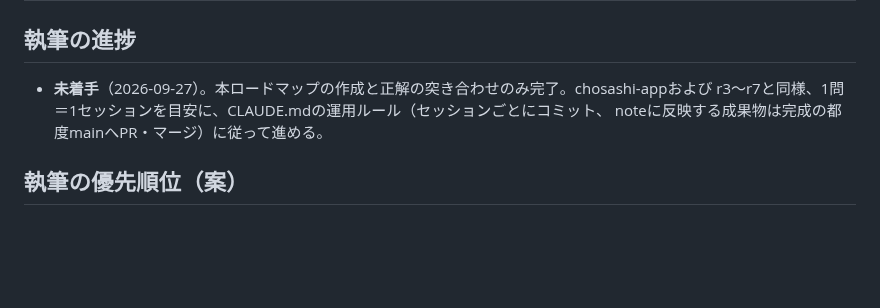
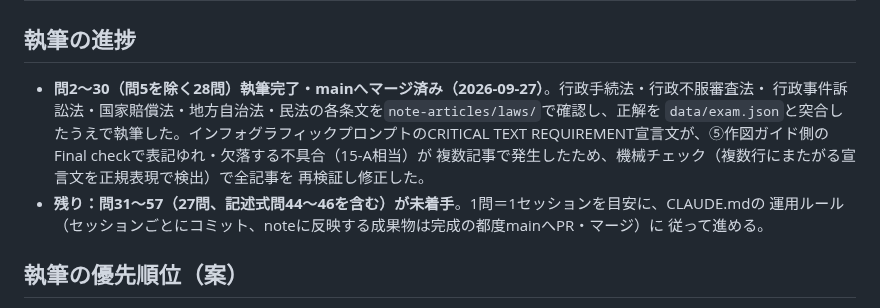
Before and after one commit to ThREE100/gyosei-kakomon, a Markdown page: note-articles/r2-mondai/00-index.md, the part around the change. GitHub-like rendering; blank space fills up the shorter version.

Commit message:
r2-mondai/00-index.mdを問2〜30執筆完了・mainマージ済みに更新
Co-Authored-By: Claude Sonnet 5 <noreply@anthropic.com>
Claude-Session: https://claude.ai/code/session_013CTrCoF9kyWMn7hFauRZLG

```diff
--- a/note-articles/r2-mondai/00-index.md
+++ b/note-articles/r2-mondai/00-index.md
@@ -82,9 +82,15 @@
 
 ## 執筆の進捗
 
-- **未着手**（2026-09-27）。本ロードマップの作成と正解の突き合わせのみ完了。chosashi-appおよび
-  r3〜r7と同様、1問＝1セッションを目安に、CLAUDE.mdの運用ルール（セッションごとにコミット、
-  noteに反映する成果物は完成の都度mainへPR・マージ）に従って進める。
+- **問2〜30（問5を除く28問）執筆完了・mainへマージ済み（2026-09-27）**。行政手続法・行政不服審査法・
+  行政事件訴訟法・国家賠償法・地方自治法・民法の各条文を`note-articles/laws/`で確認し、正解を
+  `data/exam.json`と突合したうえで執筆した。インフォグラフィックプロンプトのCRITICAL TEXT
+  REQUIREMENT宣言文が、⑤作図ガイド側のFinal checkで表記ゆれ・欠落する不具合（15-A相当）が
+  複数記事で発生したため、機械チェック（複数行にまたがる宣言文を正規表現で検出）で全記事を
+  再検証し修正した。
+- **残り：問31〜57（27問、記述式問44〜46を含む）が未着手**。1問＝1セッションを目安に、CLAUDE.mdの
+  運用ルール（セッションごとにコミット、noteに反映する成果物は完成の都度mainへPR・マージ）に
+  従って進める。
 
 ## 執筆の優先順位（案）
 
```
